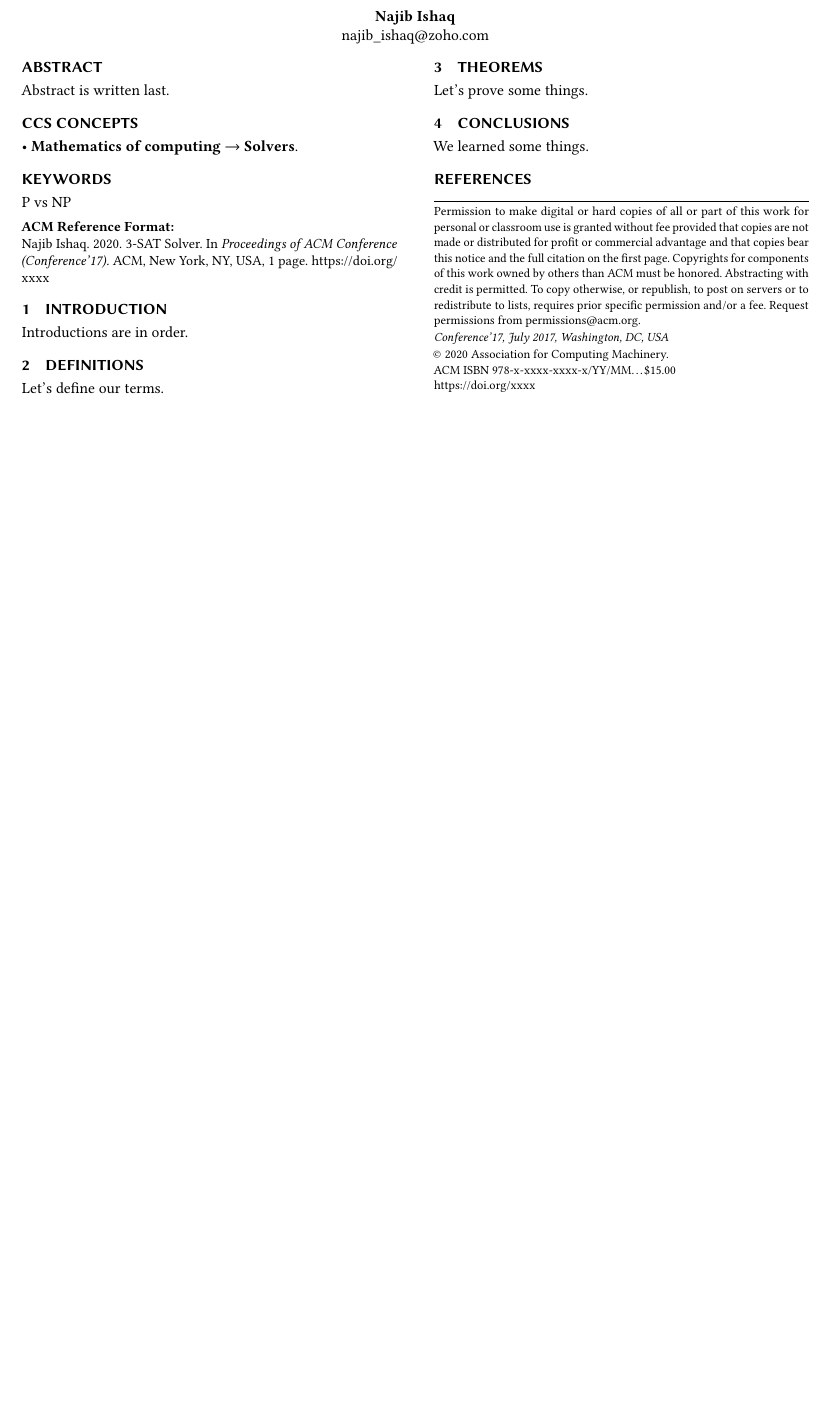
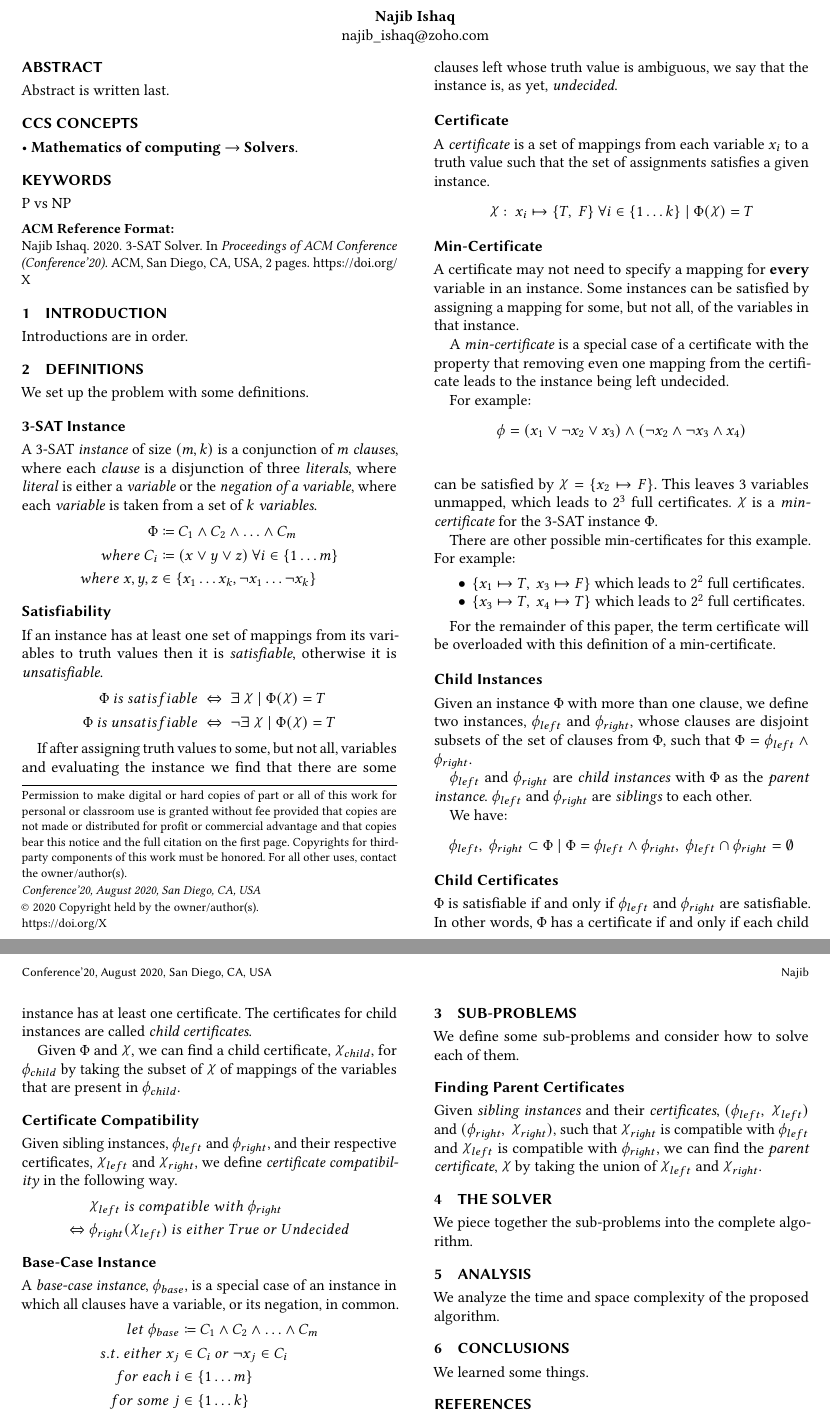
Before and after one commit to nishaq503/MergeSAT-Paper, a LaTeX paper (paper.tex, which reads acmart.cls, sections/analysis.tex, sections/definitions.tex): part of the page before the commit and two parts of pages 1 and 2 of 2 after it, the two joined at a grey line, cut so that both start at the same text, the shorter picture padded with empty space. Compiled offline with pdfLaTeX.

Commit message:
wrote some definitions.
changed copyright info


wrote more definitions


cleaned up preamble


moved references.bib


cleaned up definitions

```diff
--- a/acmart.cls
+++ b/acmart.cls
@@ -1213,8 +1213,8 @@
   \global\@ACM@journal@bibstripfalse
 }
 \if@ACM@journal\else
-\acmConference[Conference'17]{ACM Conference}{July 2017}{Washington,
-  DC, USA}%
+\acmConference[Conference'20]{ACM Conference}{August 2020}{San Diego,
+  CA, USA}%
 \fi
 \def\acmBooktitle#1{\gdef\@acmBooktitle{#1}}
 \acmBooktitle{Proceedings of \acmConference@name
@@ -1362,8 +1362,8 @@
 \acmPrice{15.00}
 \def\acmSubmissionID#1{\def\@acmSubmissionID{#1}}
 \acmSubmissionID{}
-\def\acmISBN#1{\def\@acmISBN{#1}}
-\acmISBN{978-x-xxxx-xxxx-x/YY/MM}
+%\def\acmISBN#1{\def\@acmISBN{#1}}
+%\acmISBN{978-x-xxxx-xxxx-x/YY/MM}
 \def\acmDOI#1{\def\@acmDOI{#1}}
 \acmDOI{10.1145/nnnnnnn.nnnnnnn}
 \newif\if@ACM@badge
@@ -1809,8 +1809,8 @@
               \ifx\@acmPrice\@empty\else\ \$\@acmPrice\fi\\
               \@formatdoi{\@acmDOI}%
             \else % Conference
-              \ifx\@acmISBN\@empty\else ACM~ISBN~\@acmISBN
-              \ifx\@acmPrice\@empty.\else\dots\$\@acmPrice\fi\\\fi
+%              \ifx\@acmISBN\@empty\else ACM~ISBN~\@acmISBN
+%              \ifx\@acmPrice\@empty.\else\dots\$\@acmPrice\fi\\\fi
               \ifx\@acmDOI\@empty\else\@formatdoi{\@acmDOI}\fi%
             \fi
           \fi
@@ -2345,7 +2345,7 @@
        \ifx\@acmEditors\@empty\textit{.}\else
          \andify\@acmEditors\textit{, }\@acmEditors~\@editorsAbbrev.%
        \fi\
-       ACM, New York, NY, USA%
+       ACM, San Diego, CA, USA%
          \@article@string\unskip, \ref{TotPages}~\@pages@word.
     \fi
   \fi
--- a/analysis.tex
+++ b/paper.tex
@@ -1,4 +1,9 @@
 \documentclass[sigchi]{acmart}
+\usepackage{amsmath}
+\usepackage{mathtools}
+
+\DeclareRobustCommand{\rchi}{{\mathpalette\irchi\relax}}
+\newcommand{\irchi}[2]{\raisebox{0.45ex}{$#1\chi$}} % inner command, used by \rchi
 
 %%
 %% \BibTeX command to typeset BibTeX logo in the docs
@@ -6,15 +11,10 @@
 \providecommand\BibTeX{{%
     \normalfont B\kern-0.5em{\scshape i\kern-0.25em b}\kern-0.8em\TeX}}}
 
-%% Rights management information.  This information is sent to you
-%% when you complete the rights form.  These commands have SAMPLE
-%% values in them; it is your responsibility as an author to replace
-%% the commands and values with those provided to you when you
-%% complete the rights form.
-\setcopyright{acmcopyright}
+\setcopyright{rightsretained}
 \copyrightyear{2020}
 \acmYear{2020}
-\acmDOI{xxxx}
+\acmDOI{X}
 
 \begin{document}
 
@@ -29,6 +29,8 @@
 %  \state{Ohio}
 %  \postcode{43017-6221}
 %}
+
+\renewcommand{\shortauthors}{Najib}
 
 \begin{abstract}
     Abstract is written last.
@@ -64,16 +60,24 @@
 \label{sec:definitions}
 \input{sections/definitions.tex}
 
-\section{Theorems}
-\label{sec:theorems}
-\input{sections/theorems.tex}
+\section{Sub-problems}
+\label{sec:sub-problems}
+\input{sections/sub-problems.tex}
+
+\section{The Solver}
+\label{sec:the-solver}
+\input{sections/the-solver.tex}
+
+\section{Analysis}
+\label{sec:analysis}
+\input{sections/analysis.tex}
 
 \section{Conclusions}
 \label{sec:conclusions}
 \input{sections/conclusions.tex}
 
 \bibliographystyle{ACM-Reference-Format}
-\bibliography{references}
+\bibliography{sections/references}
 \citestyle{acmauthoryear}
 
 \end{document}
--- /dev/null
+++ b/sections/analysis.tex
@@ -0,0 +1 @@
+We analyze the time and space complexity of the proposed algorithm.
--- a/sections/definitions.tex
+++ b/sections/definitions.tex
@@ -1 +1,99 @@
-Let's define our terms.
+We set up the problem with some definitions.
+
+
+\subsection*{3-SAT Instance}
+
+A 3-SAT \textit{instance} of size $(m, k)$ is a conjunction of $m$ \textit{clauses}, where each \textit{clause} is a disjunction of three \textit{literals}, where \textit{literal} is either a \textit{variable} or the \textit{negation of a variable}, where each \textit{variable} is taken from a set of $k$ \textit{variables}.
+\begin{align*}
+    \Phi & \coloneqq C_1 \land C_2 \land \ldots \land C_m \\
+    where~ C_i & \coloneqq (x \lor y \lor z)~ \forall i \in \{ 1 \ldots m \} \\
+    where~ x, y, z & \in \{ x_1 \ldots x_k, \lnot x_1 \ldots \lnot x_k \}
+\end{align*}
+
+
+\subsection*{Satisfiability}
+
+If an instance has at least one set of mappings from its variables to truth values then it is \textit{satisfiable}, otherwise it is \textit{unsatisfiable}.
+\begin{align*}
+    \Phi~ is~ satisfiable~ & \Leftrightarrow~ \exists~ \rchi \mid \Phi(\rchi) = T \\
+    \Phi~ is~ unsatisfiable~ & \Leftrightarrow~ \lnot \exists~ \rchi \mid \Phi(\rchi) = T
+\end{align*}
+
+If after assigning truth values to some, but not all, variables and evaluating the instance we find that there are some clauses left whose truth value is ambiguous, we say that the instance is, as yet, \textit{undecided}.
+
+
+\subsection*{Certificate}
+
+A \textit{certificate} is a set of mappings from each variable $x_i$ to a truth value such that the set of assignments satisfies a given instance.
+\begin{align*}
+    \rchi :~ x_i \mapsto \{ T,~ F \}~ \forall i \in \{ 1 \ldots k \}
+    \mid \Phi(\rchi) = T
+\end{align*}
+
+
+\subsection*{Min-Certificate}
+
+A certificate may not need to specify a mapping for \textbf{every} variable in an instance.
+Some instances can be satisfied by assigning a mapping for some, but not all, of the variables in that instance.
+
+A \textit{min-certificate} is a special case of a certificate with the property that removing even one mapping from the certificate leads to the instance being left undecided.
+
+For example:
+\begin{align*}
+    \phi & = (x_1 \lor \lnot x_2 \lor x_3) \land (\lnot x_2 \land \lnot x_3 \land x_4) \\
+\end{align*}
+can be satisfied by $ \rchi = \{ x_2 \mapsto F \} $.
+This leaves $3$ variables unmapped, which leads to $2^3$ full certificates.
+$\rchi$ is a \textit{min-certificate} for the 3-SAT instance $\Phi$.
+
+There are other possible min-certificates for this example.
+For example:
+\begin{itemize}
+    \item $\{ x_1 \mapsto T,~ x_3 \mapsto F \}$ which leads to $2^2$ full certificates.
+    \item $\{ x_3 \mapsto T,~ x_4 \mapsto T \}$ which leads to $2^2$ full certificates.
+\end{itemize}
+
+For the remainder of this paper, the term certificate will be overloaded with this definition of a min-certificate.
+
+
+\subsection*{Child Instances}
+
+Given an instance $\Phi$ with more than one clause, we define two instances, $\phi_{left}$ and $\phi_{right}$, whose clauses are disjoint subsets of the set of clauses from $\Phi$, such that $\Phi = \phi_{left} \land \phi_{right}$.
+
+$\phi_{left}$ and $\phi_{right}$ are \textit{child instances} with $\Phi$ as the \textit{parent instance}.
+$\phi_{left}$ and $\phi_{right}$ are \textit{siblings} to each other.
+
+We have:
+\begin{align*}
+    \phi_{left},~ \phi_{right} \subset \Phi
+    \mid \Phi = \phi_{left} \land \phi_{right},~
+    \phi_{left} \cap \phi_{right} = \emptyset
+\end{align*}
+
+\subsection*{Child Certificates}
+
+$\Phi$ is satisfiable if and only if $\phi_{left}$ and $\phi_{right}$ are satisfiable.
+In other words, $\Phi$ has a certificate if and only if each child instance has at least one certificate.
+The certificates for child instances are called \textit{child certificates}.
+
+Given $\Phi$ and $\rchi$, we can find a child certificate, $\rchi_{child}$, for $\phi_{child}$ by taking the subset of $\rchi$ of mappings of the variables that are present in $\phi_{child}$.
+
+
+\subsection*{Certificate Compatibility}
+
+Given sibling instances, $\phi_{left}$ and $\phi_{right}$, and their respective certificates, $\rchi_{left}$ and $\rchi_{right}$, we define \textit{certificate compatibility} in the following way.
+\begin{align*}
+    & \rchi_{left}~ is~ compatible~ with~ \phi_{right} \\
+    \Leftrightarrow~ & \phi_{right}(\rchi_{left})~ is~ either~ True~ or~ Undecided
+\end{align*}
+
+
+\subsection*{Base-Case Instance}
+
+A \textit{base-case instance}, $\phi_{base}$, is a special case of an instance in which all clauses have a variable, or its negation, in common.
+\begin{align*}
+    let~ \phi_{base} & \coloneqq C_1 \land C_2 \land \ldots \land C_m \\
+    s.t.~ either~ x_j & \in C_i~ or~ \lnot x_j \in C_i \\
+    for~ each~ i & \in \{ 1 \dots m \} \\
+    for~ some~ j & \in \{ 1 \dots k \}
+\end{align*}
--- /dev/null
+++ b/sections/sub-problems.tex
@@ -0,0 +1,6 @@
+We define some sub-problems and consider how to solve each of them.
+
+
+\subsection*{Finding Parent Certificates}
+
+Given \textit{sibling instances} and their \textit{certificates}, $(\phi_{left},~ \rchi_{left})$ and $(\phi_{right},~ \rchi_{right})$, such that $\rchi_{right}$ is compatible with $\phi_{left}$ and $\rchi_{left}$ is compatible with $\phi_{right}$, we can find the \textit{parent certificate}, $\rchi$ by taking the union of $\rchi_{left}$ and $\rchi_{right}$.
--- /dev/null
+++ b/sections/the-solver.tex
@@ -0,0 +1 @@
+We piece together the sub-problems into the complete algorithm.
--- a/sections/theorems.tex
+++ /dev/null
@@ -1 +0,0 @@
-Let's prove some things.
```
Also changed, not shown: sections/references.bib (added, +10 -0 lines), analysis.pdf (deleted), paper.pdf (added), references.bib (deleted), paper.tex (6 more changed lines). Lines whose indentation alone changed are shown as unchanged.
